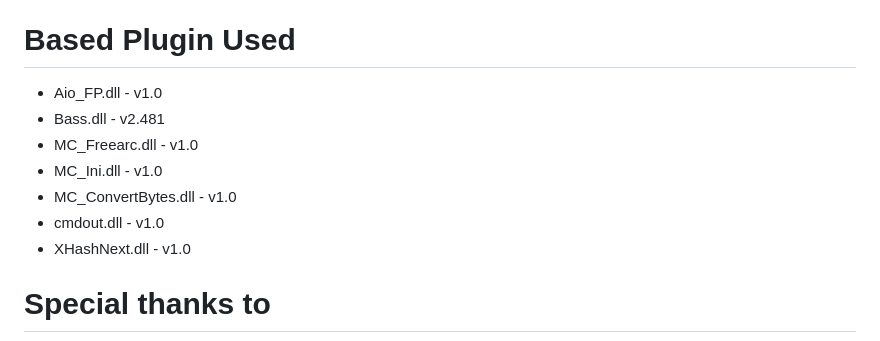
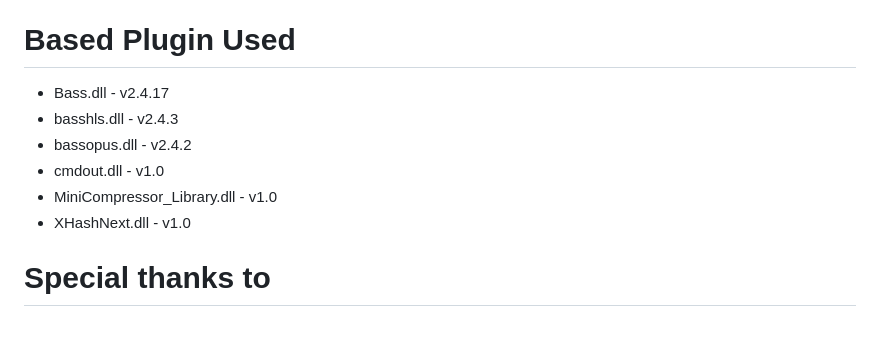
Before and after one commit to CarldricGaming/Mini-Compressor, a Markdown page: README.md, the part around the change. Rendered like a GitHub page.

```diff
--- a/README.md
+++ b/README.md
@@ -33,12 +33,11 @@ So you can get any you want to compress.
 * A: Well, I don't know why you see about that. It because of that software was so easy to use. And not so hard.
 
 # Based Plugin Used
-* Aio_FP.dll - v1.0
-* Bass.dll - v2.481
-* MC_Freearc.dll - v1.0
-* MC_Ini.dll - v1.0
-* MC_ConvertBytes.dll - v1.0
+* Bass.dll - v2.4.17
+* basshls.dll - v2.4.3
+* bassopus.dll - v2.4.2
 * cmdout.dll - v1.0
+* MiniCompressor_Library.dll - v1.0
 * XHashNext.dll - v1.0
 
 # Special thanks to
```
